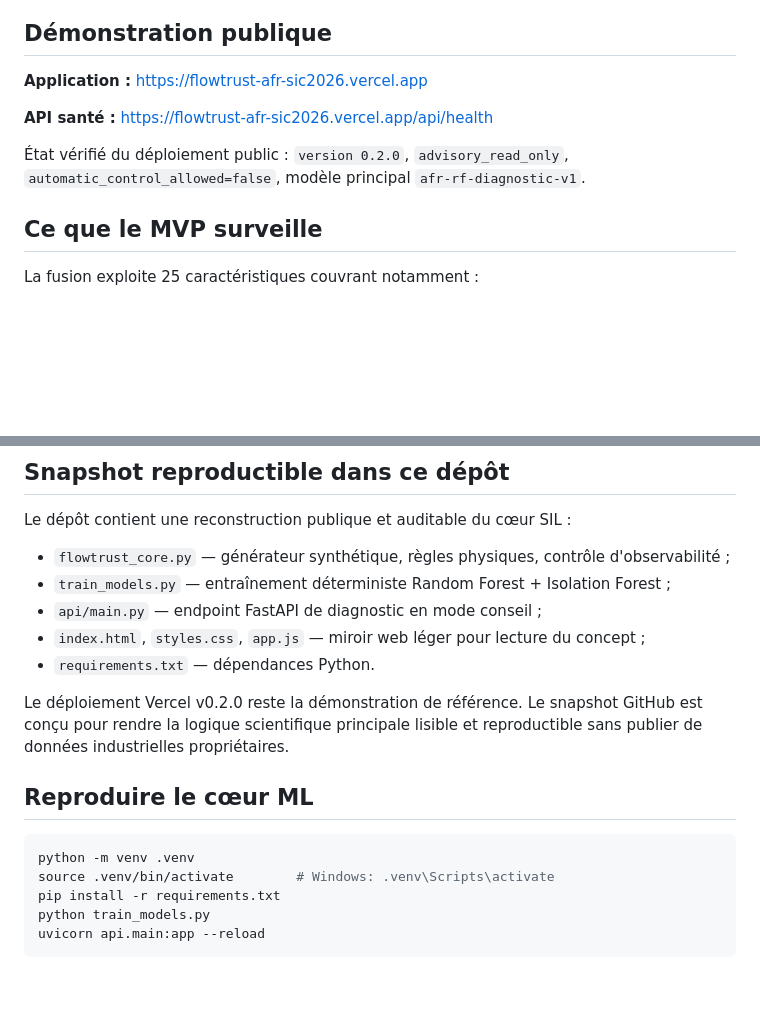
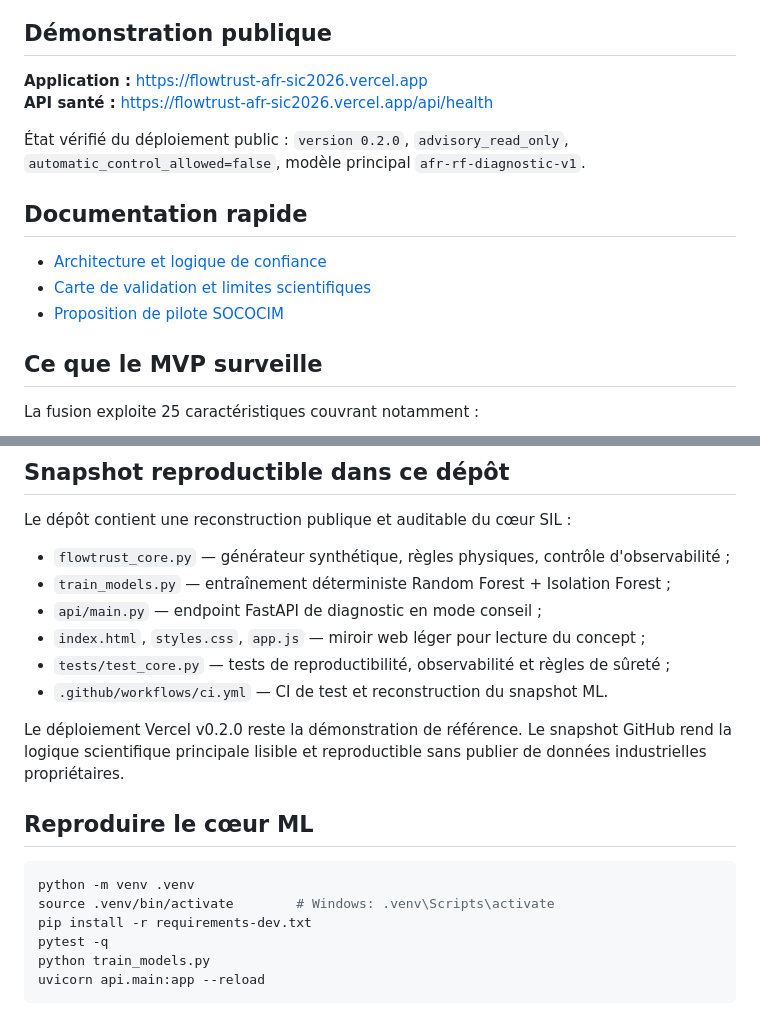
Before and after one commit to diawbirane10-lgtm/SIC2026, a Markdown page: README.md, 2 parts joined by grey strips. Drawn GitHub-style; blank space fills up the shorter version.

Commit message:
Make README jury-ready and link architecture, validation and pilot docs

````diff
--- a/README.md
+++ b/README.md
@@ -5,10 +5,15 @@
 ## Démonstration publique
 
 **Application :** https://flowtrust-afr-sic2026.vercel.app
-
 **API santé :** https://flowtrust-afr-sic2026.vercel.app/api/health
 
 État vérifié du déploiement public : `version 0.2.0`, `advisory_read_only`, `automatic_control_allowed=false`, modèle principal `afr-rf-diagnostic-v1`.
+
+## Documentation rapide
+
+- [Architecture et logique de confiance](docs/ARCHITECTURE.md)
+- [Carte de validation et limites scientifiques](docs/VALIDATION.md)
+- [Proposition de pilote SOCOCIM](docs/PILOT_SOCOCIM.md)
 
 ## Ce que le MVP surveille
 
@@ -70,16 +75,18 @@ Le dépôt contient une reconstruction publique et auditable du cœur SIL :
 - `train_models.py` — entraînement déterministe Random Forest + Isolation Forest ;
 - `api/main.py` — endpoint FastAPI de diagnostic en mode conseil ;
 - `index.html`, `styles.css`, `app.js` — miroir web léger pour lecture du concept ;
-- `requirements.txt` — dépendances Python.
+- `tests/test_core.py` — tests de reproductibilité, observabilité et règles de sûreté ;
+- `.github/workflows/ci.yml` — CI de test et reconstruction du snapshot ML.
 
-Le déploiement Vercel v0.2.0 reste la démonstration de référence. Le snapshot GitHub est conçu pour rendre la logique scientifique principale lisible et reproductible sans publier de données industrielles propriétaires.
+Le déploiement Vercel v0.2.0 reste la démonstration de référence. Le snapshot GitHub rend la logique scientifique principale lisible et reproductible sans publier de données industrielles propriétaires.
 
 ## Reproduire le cœur ML
 
 ```bash
 python -m venv .venv
 source .venv/bin/activate        # Windows: .venv\Scripts\activate
-pip install -r requirements.txt
+pip install -r requirements-dev.txt
+pytest -q
 python train_models.py
 uvicorn api.main:app --reload
 ```
````
Also changed, not shown: other parts of README.md (+1 -1 lines).
